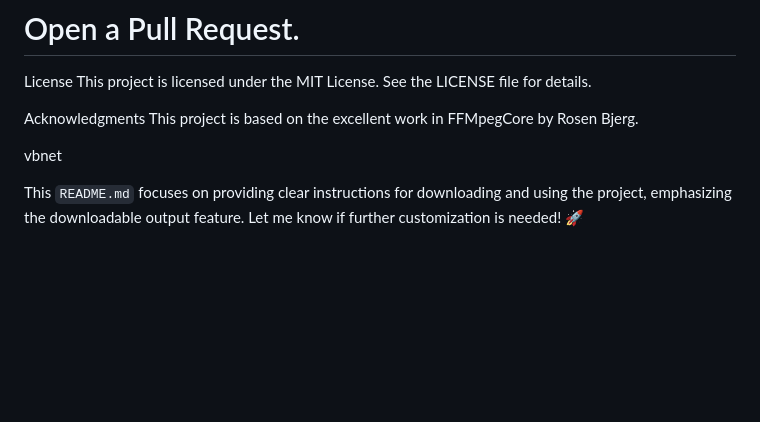
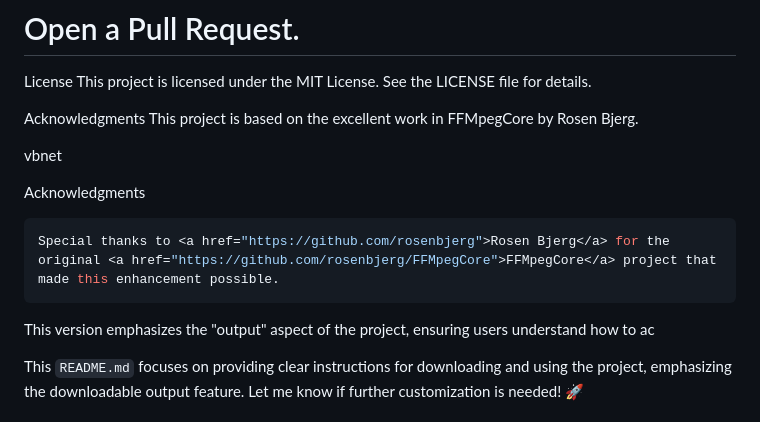
Before and after one commit to jomynn/FFMpegCore.WebApi, a Markdown page: README.md, the part around the change. Rendered like a GitHub page; blank space fills up the shorter version.

````diff
--- a/README.md
+++ b/README.md
@@ -153,6 +153,16 @@ This project is based on the excellent work in FFMpegCore by Rosen Bjerg.
 vbnet
 
 
+Acknowledgments
+```bash
+Special thanks to <a href="https://github.com/rosenbjerg">Rosen Bjerg</a> for the original <a href="https://github.com/rosenbjerg/FFMpegCore">FFMpegCore</a> project that made this enhancement possible.
+```
+
+
+This version emphasizes the "output" aspect of the project, ensuring users understand how to ac
+
+
+
 This `README.md` focuses on providing clear instructions for downloading and using the project, emphasizing the downloadable output feature. Let me know if further customization is needed! 🚀
 
 ### License
````
